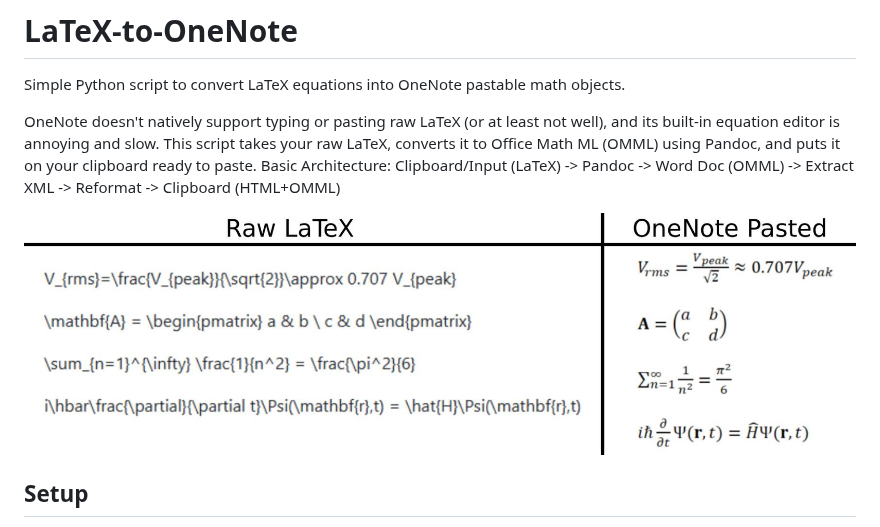
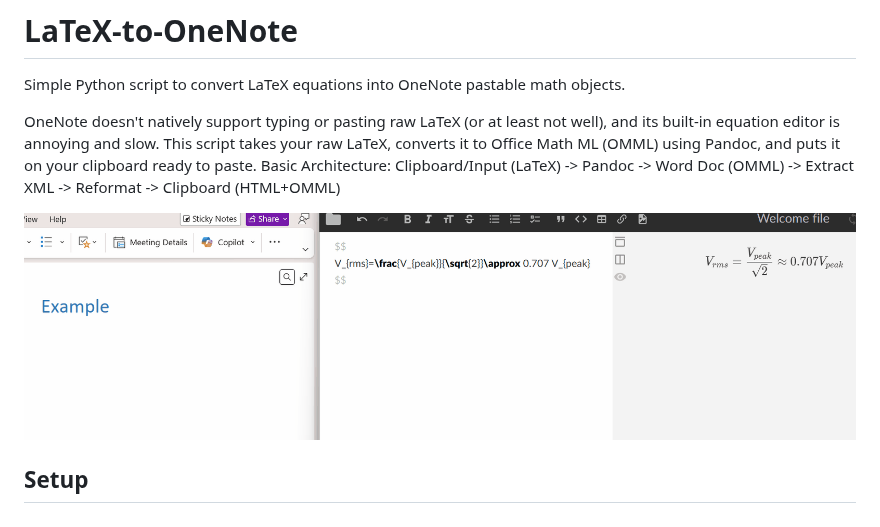
Before and after one commit to jwidess/LaTeX-to-OneNote, a Markdown page: README.md, the part around the change. Drawn GitHub-style; pictures changed too: example_animation.gif (added).

Commit message:
Added .gif animation

```diff
--- a/README.md
+++ b/README.md
@@ -5,7 +5,7 @@ Simple Python script to convert LaTeX equations into OneNote pastable math objec
 OneNote doesn't natively support typing or pasting raw LaTeX (or at least not well), and its built-in equation editor is annoying and slow. This script takes your raw LaTeX, converts it to Office Math ML (OMML) using Pandoc, and puts it on your clipboard ready to paste.
 Basic Architecture: Clipboard/Input (LaTeX) -> Pandoc -> Word Doc (OMML) -> Extract XML -> Reformat -> Clipboard (HTML+OMML)
 
-![Example raw LaTeX and resulting OneNote equation](example.jpg)
+![Example raw LaTeX and resulting OneNote equation](example_animation.gif)
 
 ## Setup
 
```
